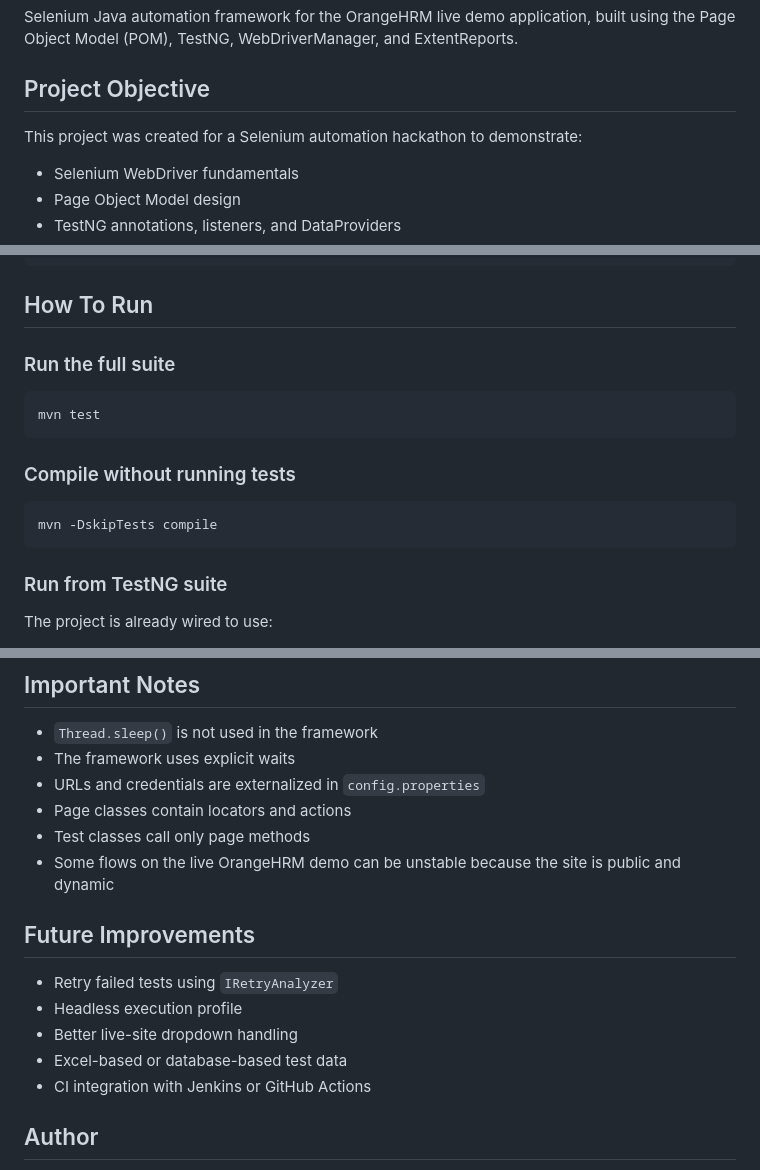
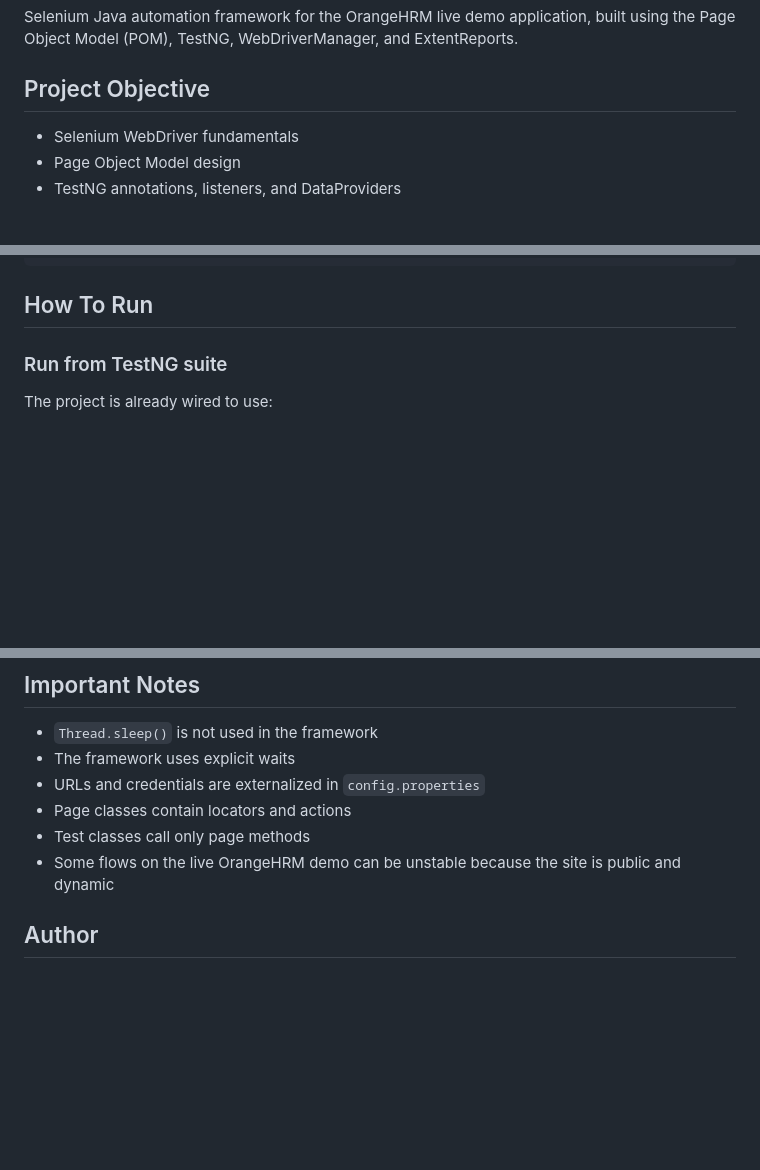
Before and after one commit to Deepika307/QualityHR, a Markdown page: README.md, 3 parts joined by grey strips. Drawn GitHub-style; blank space fills up the shorter version.

````diff
--- a/README.md
+++ b/README.md
@@ -4,7 +4,7 @@ Selenium Java automation framework for the OrangeHRM live demo application, buil
 
 ## Project Objective
 
-This project was created for a Selenium automation hackathon to demonstrate:
+
 
 - Selenium WebDriver fundamentals
 - Page Object Model design
@@ -148,17 +148,8 @@ admin.password=admin123
 
 ## How To Run
 
-### Run the full suite
 
-```bash
-mvn test
-```
 
-### Compile without running tests
-
-```bash
-mvn -DskipTests compile
-```
 
 ### Run from TestNG suite
 
@@ -193,13 +184,6 @@ After execution:
 - Test classes call only page methods
 - Some flows on the live OrangeHRM demo can be unstable because the site is public and dynamic
 
-## Future Improvements
-
-- Retry failed tests using `IRetryAnalyzer`
-- Headless execution profile
-- Better live-site dropdown handling
-- Excel-based or database-based test data
-- CI integration with Jenkins or GitHub Actions
 
 ## Author
 
````
Also changed, not shown: other parts of README.md (+1 -1 lines).
